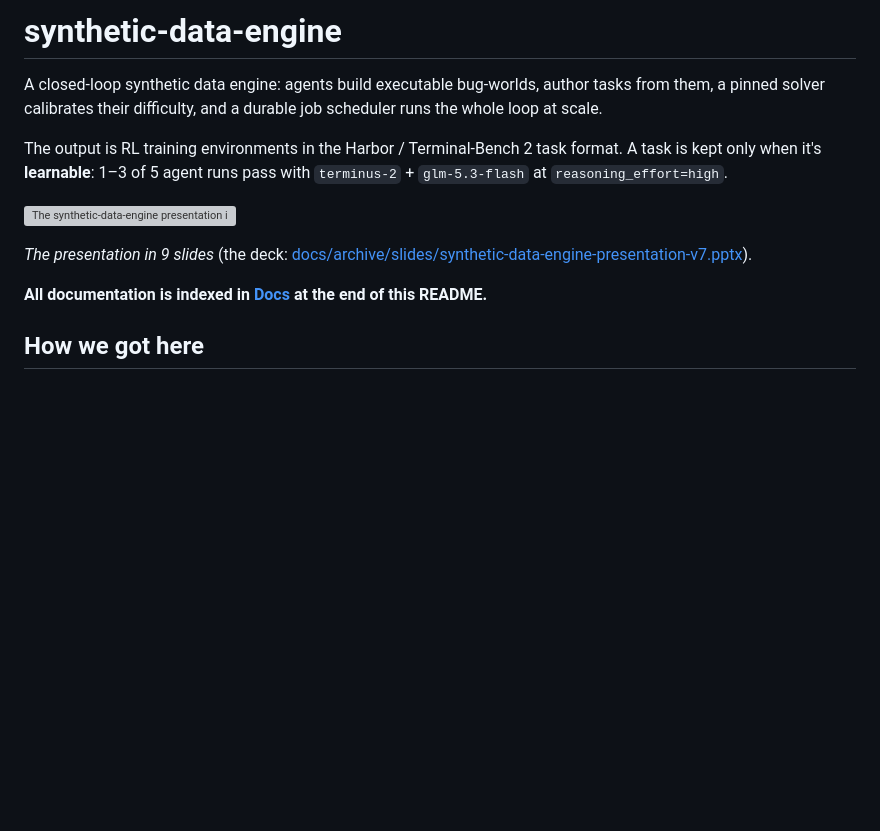
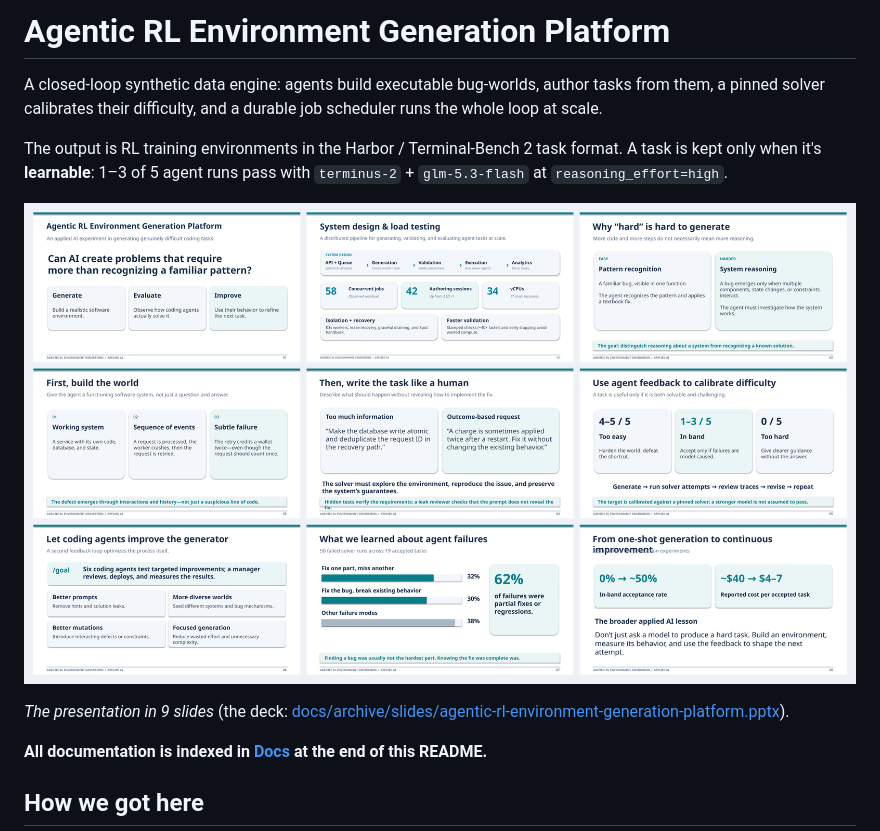
Before and after one commit to jamessmgao/synthetic-data-engine, a Markdown page: README.md, the part around the change. Rendered like a GitHub page; pictures changed too: docs/archive/slides/agentic-rl-environment-generation-platform-slides.png (added); blank space fills up the shorter version; grey boxes are pictures that could not be loaded.

Commit message:
README title and deck: Agentic RL Environment Generation Platform
The presentation and its 9-slide image are replaced by the new deck, and the README
takes its title.

Co-Authored-By: Claude <noreply@anthropic.com>

```diff
--- a/README.md
+++ b/README.md
@@ -1,4 +1,4 @@
-# synthetic-data-engine
+# Agentic RL Environment Generation Platform
 
 A closed-loop synthetic data engine: agents build executable bug-worlds, author tasks from
 them, a pinned solver calibrates their difficulty, and a durable job scheduler runs the whole
@@ -8,9 +8,9 @@ The output is RL training environments in the Harbor / Terminal-Bench 2 task for
 kept only when it's **learnable**: 1–3 of 5 agent runs pass with `terminus-2` +
 `glm-5.3-flash` at `reasoning_effort=high`.
 
-![The synthetic-data-engine presentation in 9 slides](docs/archive/slides/synthetic-data-engine-slides.png)
+![Agentic RL Environment Generation Platform: the presentation in 9 slides](docs/archive/slides/agentic-rl-environment-generation-platform-slides.png)
 
-*The presentation in 9 slides* (the deck: [docs/archive/slides/synthetic-data-engine-presentation-v7.pptx](docs/archive/slides/synthetic-data-engine-presentation-v7.pptx)).
+*The presentation in 9 slides* (the deck: [docs/archive/slides/agentic-rl-environment-generation-platform.pptx](docs/archive/slides/agentic-rl-environment-generation-platform.pptx)).
 
 **All documentation is indexed in [Docs](#docs) at the end of this README.**
 
```
Also changed, not shown: CHANGELOG.md (+2 -1 lines), 3 other files.
